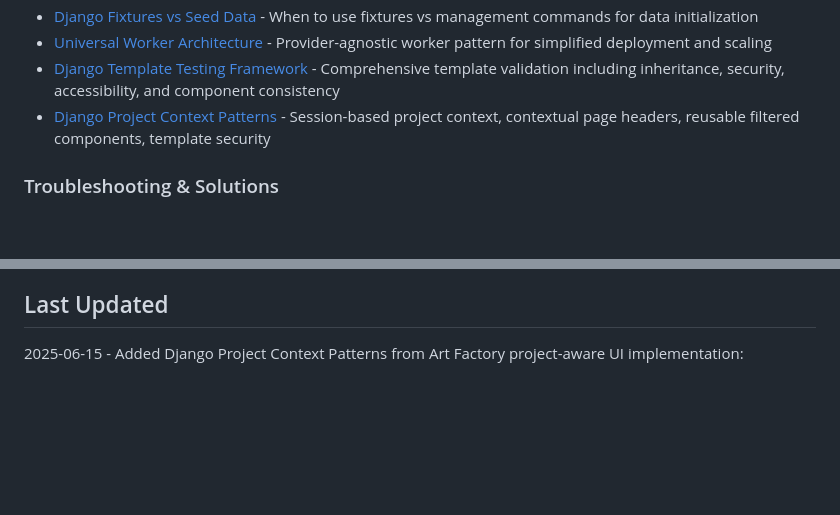
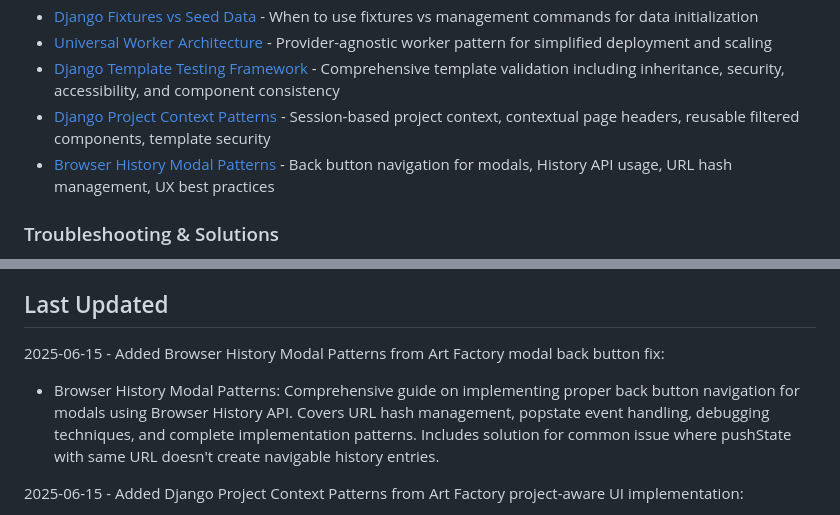
Before and after one commit to bendavieshe3/art-factory, a Markdown page: .claude/kb/MOC.md, 2 parts joined by grey strips. Rendered like a GitHub page; blank space fills up the shorter version.

```diff
--- a/.claude/kb/MOC.md
+++ b/.claude/kb/MOC.md
@@ -38,6 +38,7 @@ This file provides an overview of all knowledge base articles maintained by Clau
 - [Universal Worker Architecture](./universal-worker-architecture.md) - Provider-agnostic worker pattern for simplified deployment and scaling
 - [Django Template Testing Framework](./django-template-testing-framework.md) - Comprehensive template validation including inheritance, security, accessibility, and component consistency
 - [Django Project Context Patterns](./django-project-context-patterns.md) - Session-based project context, contextual page headers, reusable filtered components, template security
+- [Browser History Modal Patterns](./browser-history-modal-patterns.md) - Back button navigation for modals, History API usage, URL hash management, UX best practices
 
 ### Troubleshooting & Solutions
 - [Replicate Model Versioning](./replicate-model-versioning.md) - Solving 404 errors with SDXL and other models requiring version hashes
@@ -53,6 +54,9 @@ This file provides an overview of all knowledge base articles maintained by Clau
 - Knowledge is kept current through regular updates prioritizing frequently-changing topics
 
 ## Last Updated
+2025-06-15 - Added Browser History Modal Patterns from Art Factory modal back button fix:
+- Browser History Modal Patterns: Comprehensive guide on implementing proper back button navigation for modals using Browser History API. Covers URL hash management, popstate event handling, debugging techniques, and complete implementation patterns. Includes solution for common issue where pushState with same URL doesn't create navigable history entries.
+
 2025-06-15 - Added Django Project Context Patterns from Art Factory project-aware UI implementation:
 - Django Project Context Patterns: Comprehensive guide on session-based project context management, contextual page headers with project specifiers, reusable filtered content components, template security with data attributes, and component documentation patterns. Includes implementation from GitHub Issue #82 resolution.
 
```
Also changed, not shown: .claude/kb/browser-history-modal-patterns.md (added, +169 -0 lines).
